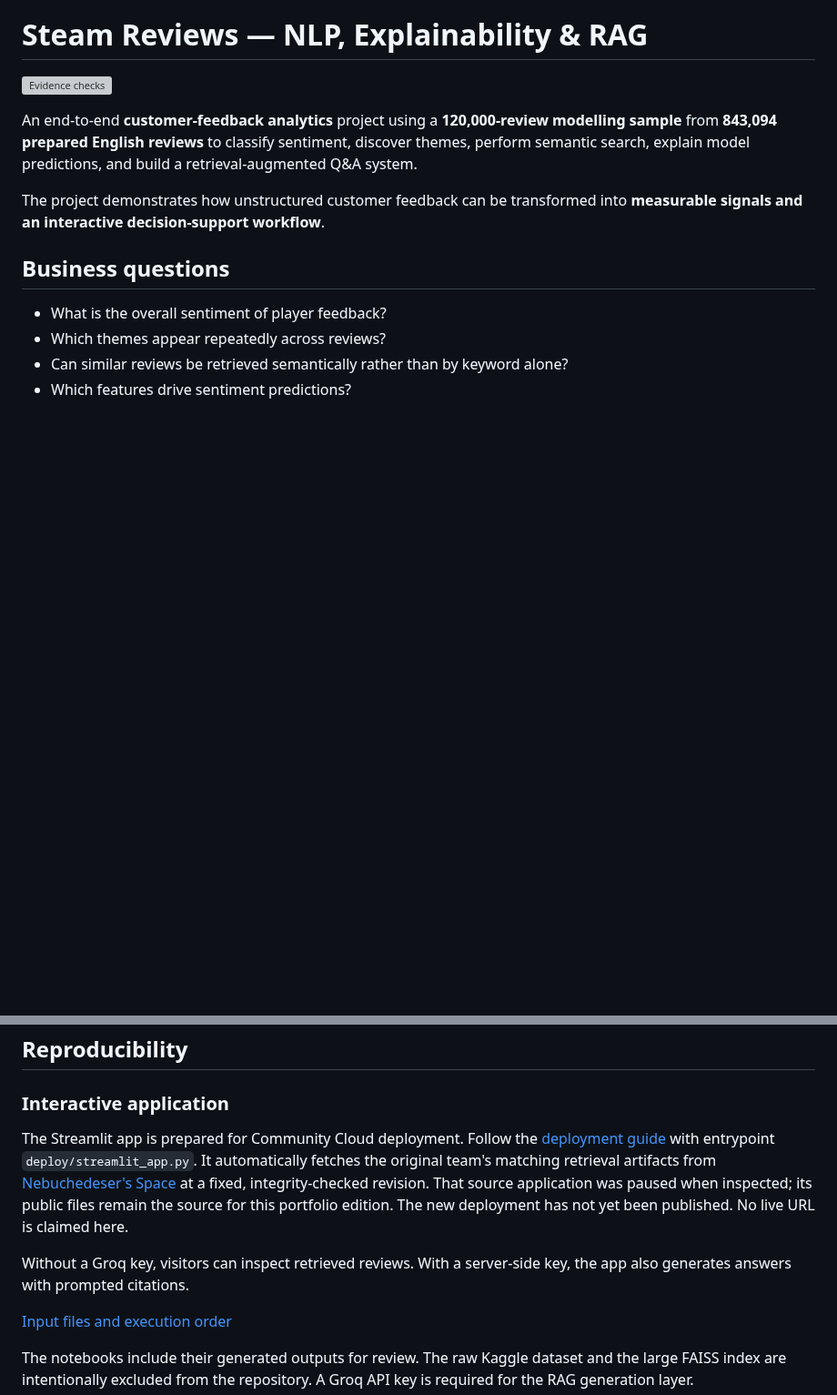
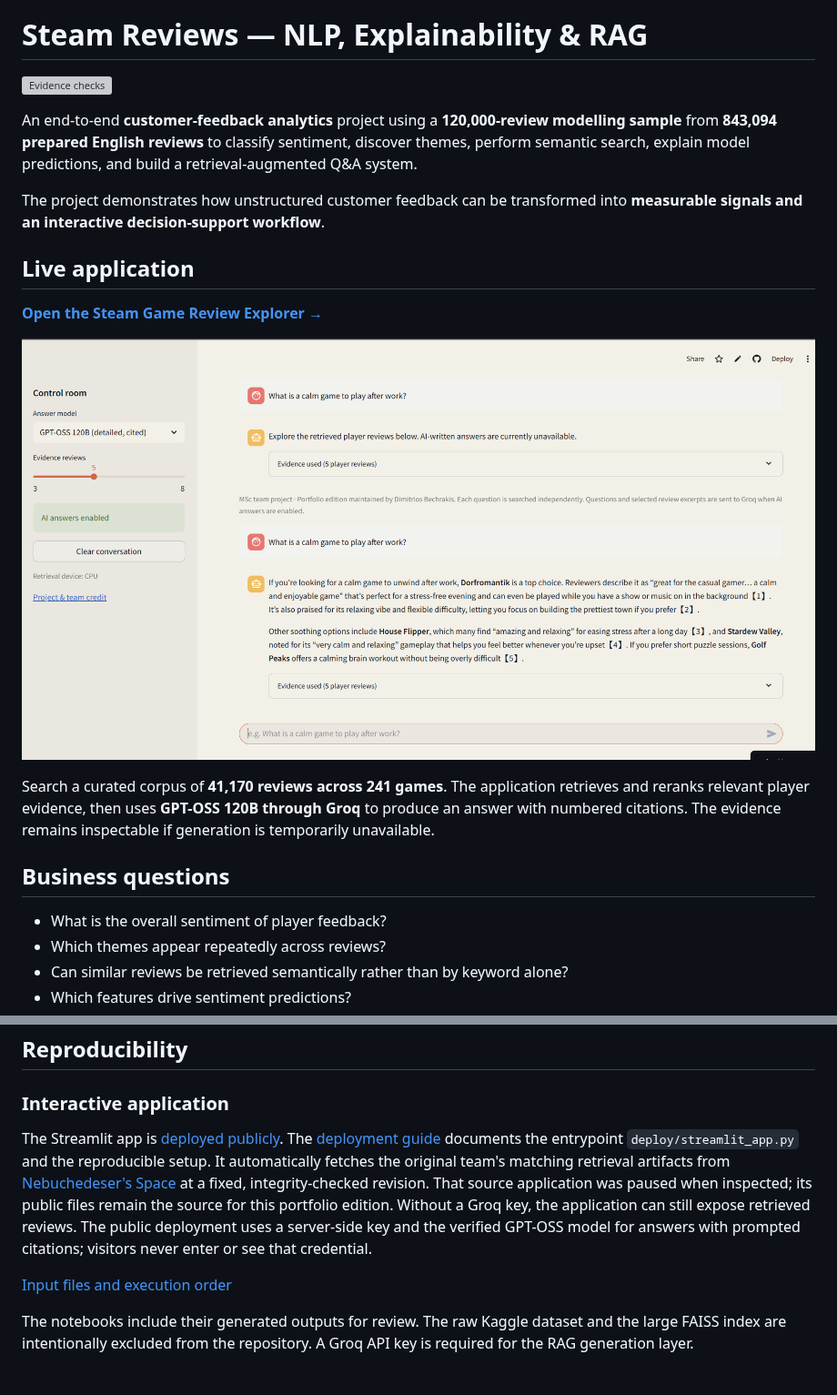
Before and after one commit to dbechrakis/steam-reviews-nlp-rag, a Markdown page: README.md, 2 parts joined by grey strips. Shown at 91% size. GitHub-like rendering; pictures changed too: outputs/figures/live_app_gpt_oss.png (added); blank space fills up the shorter version; grey boxes are pictures that could not be loaded.

Commit message:
Polish live RAG demo and lock verified model

```diff
--- a/README.md
+++ b/README.md
@@ -5,6 +5,14 @@
 An end-to-end **customer-feedback analytics** project using a **120,000-review modelling sample** from **843,094 prepared English reviews** to classify sentiment, discover themes, perform semantic search, explain model predictions, and build a retrieval-augmented Q&A system.
 
 The project demonstrates how unstructured customer feedback can be transformed into **measurable signals and an interactive decision-support workflow**.
+
+## Live application
+
+**[Open the Steam Game Review Explorer →](https://dbechrakis-steam-explorer.streamlit.app/)**
+
+[![Steam Game Review Explorer answering with cited player reviews](outputs/figures/live_app_gpt_oss.png)](https://dbechrakis-steam-explorer.streamlit.app/)
+
+Search a curated corpus of **41,170 reviews across 241 games**. The application retrieves and reranks relevant player evidence, then uses **GPT-OSS 120B through Groq** to produce an answer with numbered citations. The evidence remains inspectable if generation is temporarily unavailable.
 
 ## Business questions
 
@@ -95,16 +103,16 @@ The repository includes confusion-matrix, embedding, SHAP and topic-modelling ou
 
 ### Interactive application
 
-The Streamlit app is prepared for Community Cloud deployment. Follow the
-[deployment guide](DEPLOYMENT.md) with entrypoint `deploy/streamlit_app.py`.
+The Streamlit app is [deployed publicly](https://dbechrakis-steam-explorer.streamlit.app/). The
+[deployment guide](DEPLOYMENT.md) documents the entrypoint `deploy/streamlit_app.py`
+and the reproducible setup.
 It automatically fetches the original team's matching retrieval artifacts from
 [Nebuchedeser's Space](https://huggingface.co/spaces/Nebuchedeser/steam-game-review-explorer)
 at a fixed, integrity-checked revision. That source application was paused when
 inspected; its public files remain the source for this portfolio edition.
-The new deployment has not yet been published. No live URL is claimed here.
-
-Without a Groq key, visitors can inspect retrieved reviews. With a server-side
-key, the app also generates answers with prompted citations.
+Without a Groq key, the application can still expose retrieved reviews. The public
+deployment uses a server-side key and the verified GPT-OSS model for answers with
+prompted citations; visitors never enter or see that credential.
 
 [Input files and execution order](REPRODUCING.md)
 
```
Also changed, not shown: DEPLOYMENT.md (+4 -1 lines), VALIDATION.md (+12 -0 lines), 1 other file.
